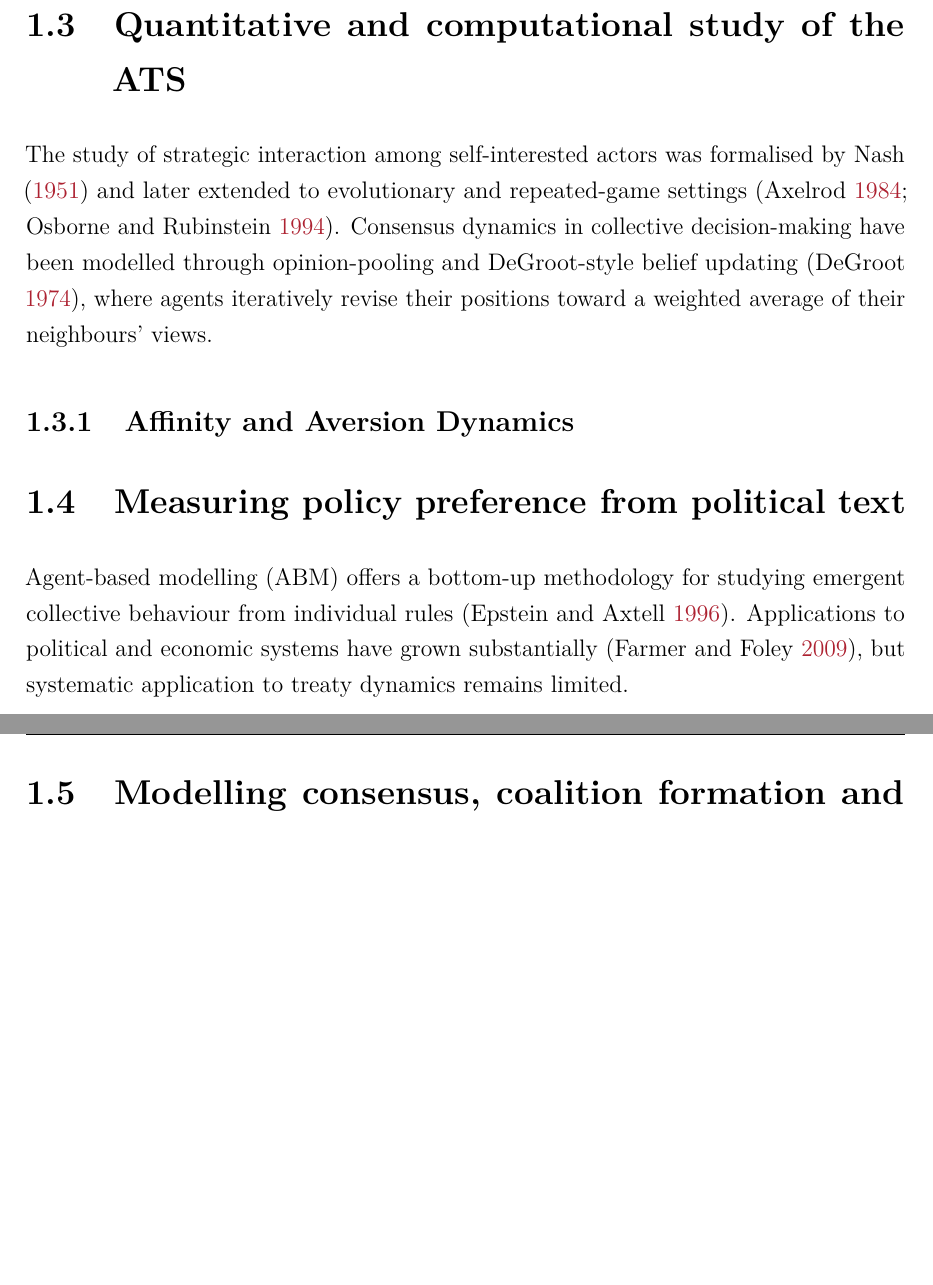
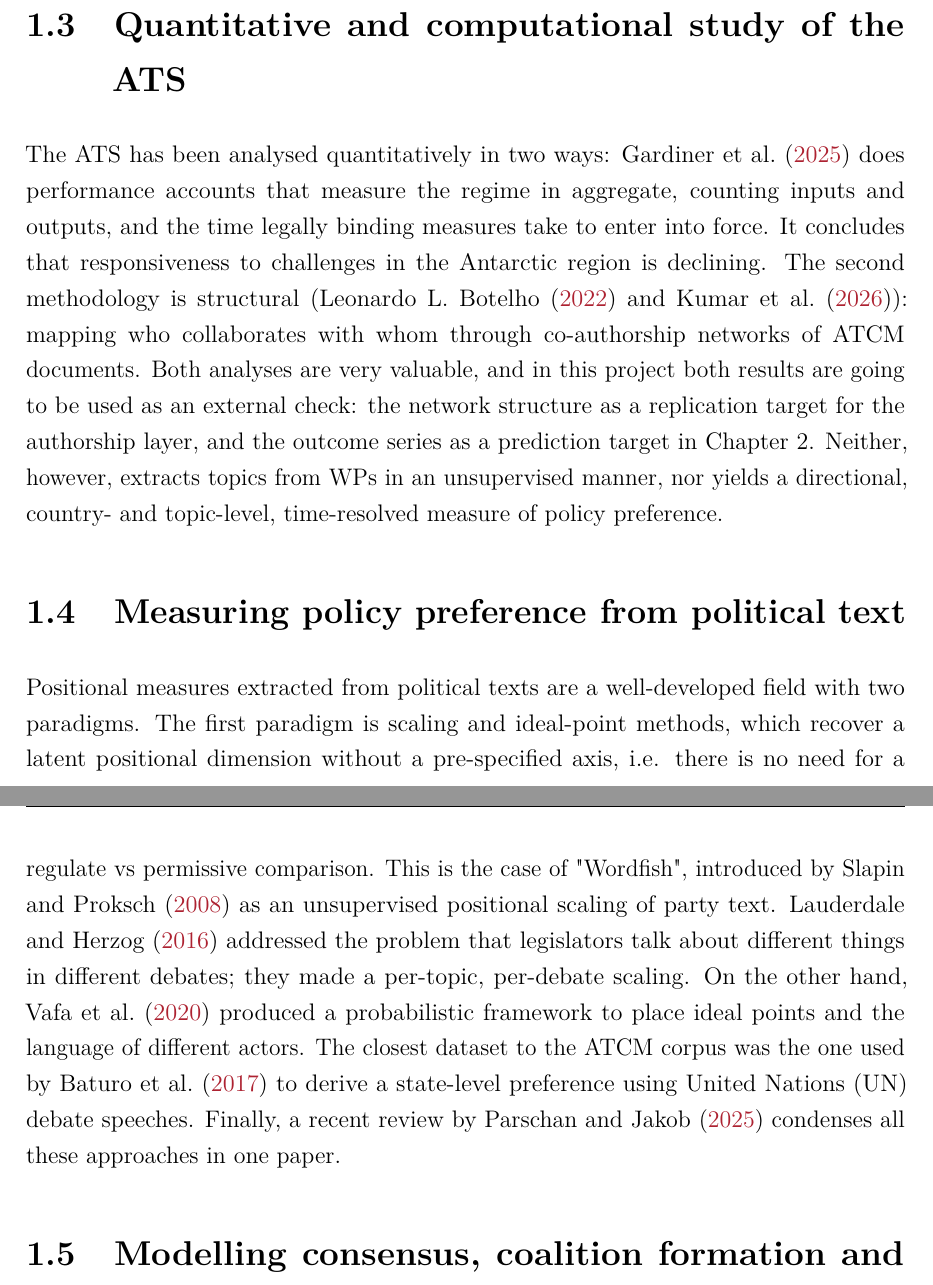
Before and after one commit to OriolsonRodriguez/Phd_Milestones, a LaTeX thesis (stage2/main.tex, which reads stage2/sections/03-background-litreview.tex): two parts of pages 9 and 10 of 17, joined at a grey line, cut so that both start at the same text, the shorter picture padded with empty space. Compiled offline with pdfLaTeX.

Commit message:
first paradigm added

```diff
--- a/stage2/sections/03-background-litreview.tex
+++ b/stage2/sections/03-background-litreview.tex
@@ -79,33 +79,33 @@ test: a known case with documented positions against which any quantitative stan
 
 
 \section{Quantitative and computational study of the ATS}
-\label{sec:gametheory}
+\label{sec:computational}
 
-The study of strategic interaction among self-interested actors was formalised by
-\textcite{Nash1951} and later extended to evolutionary and repeated-game settings
-\parencite{Axelrod1984, Osborne1994}.
-Consensus dynamics in collective decision-making have been modelled through opinion-pooling
-and DeGroot-style belief updating \parencite{DeGroot1974}, where agents iteratively revise
-their positions toward a weighted average of their neighbours' views.
-
-% TODO: Add coverage of: cooperative game theory (core, Shapley value),
-%       veto-player models in political science, coalition formation literature.
-
-\subsection{Affinity and Aversion Dynamics}
-\label{sec:affinity-aversion}
-
-% TODO: Develop the theoretical basis for Paper 1 (affinity) and Paper 2 (aversion).
-%       Define the formal distinction between positive and negative coalition forces.
+The ATS has been analysed quantitatively in two ways: \textcite{Gardiner2025} does performance accounts that measure the
+regime in aggregate, counting inputs and outputs, and the time legally binding measures take to enter into force. It
+concludes that responsiveness to challenges in the Antarctic region is declining.
+The second methodology is structural (\textcite{Botelho2022,Kumar_ConsistentPatterns}): mapping who collaborates with whom
+through co-authorship networks of ATCM documents.
+Both analyses are very valuable, and in this project both results are going to be used as an external check: the network
+structure as a replication target for the authorship layer, and the outcome series as a prediction target in Chapter 2.
+Neither, however, extracts topics from WPs in an unsupervised manner, nor yields a directional, country- and topic-level,
+time-resolved measure of policy preference.
 
 \section{Measuring policy preference from political text}
 \label{sec:computational-ir}
 
-Agent-based modelling (ABM) offers a bottom-up methodology for studying emergent
-collective behaviour from individual rules \parencite{Epstein1996}.
-Applications to political and economic systems have grown substantially
-\parencite{Farmer2009}, but systematic application to treaty dynamics remains limited.
+Positional measures extracted from political texts are a well-developed field with two paradigms.
+The first paradigm is scaling and ideal-point methods, which recover a latent positional dimension
+without a pre-specified axis, i.e. there is no need for a regulate vs permissive comparison. This is the case of "Wordfish",
+introduced by \textcite{Slapin2008} as an unsupervised positional scaling of party text.
+\textcite{Lauderdale2016} addressed the problem that legislators talk about different
+things in different debates; they made a per-topic, per-debate scaling.
+On the other hand, \textcite{Vafa2020} produced a probabilistic framework to place ideal points and the language of
+different actors. The closest dataset to the ATCM corpus was the one used by \textcite{Baturo2017} to derive
+a state-level preference using United Nations (UN) debate speeches. Finally, a recent review by \textcite{Parschan2025}
+condenses all these approaches in one paper.
 
-% TODO: Survey existing computational IR literature, identify the gap this project fills.
+
 
 \section{Modelling consensus, coalition formation and negotiation}
 \label{sec:ai-policy}
```
